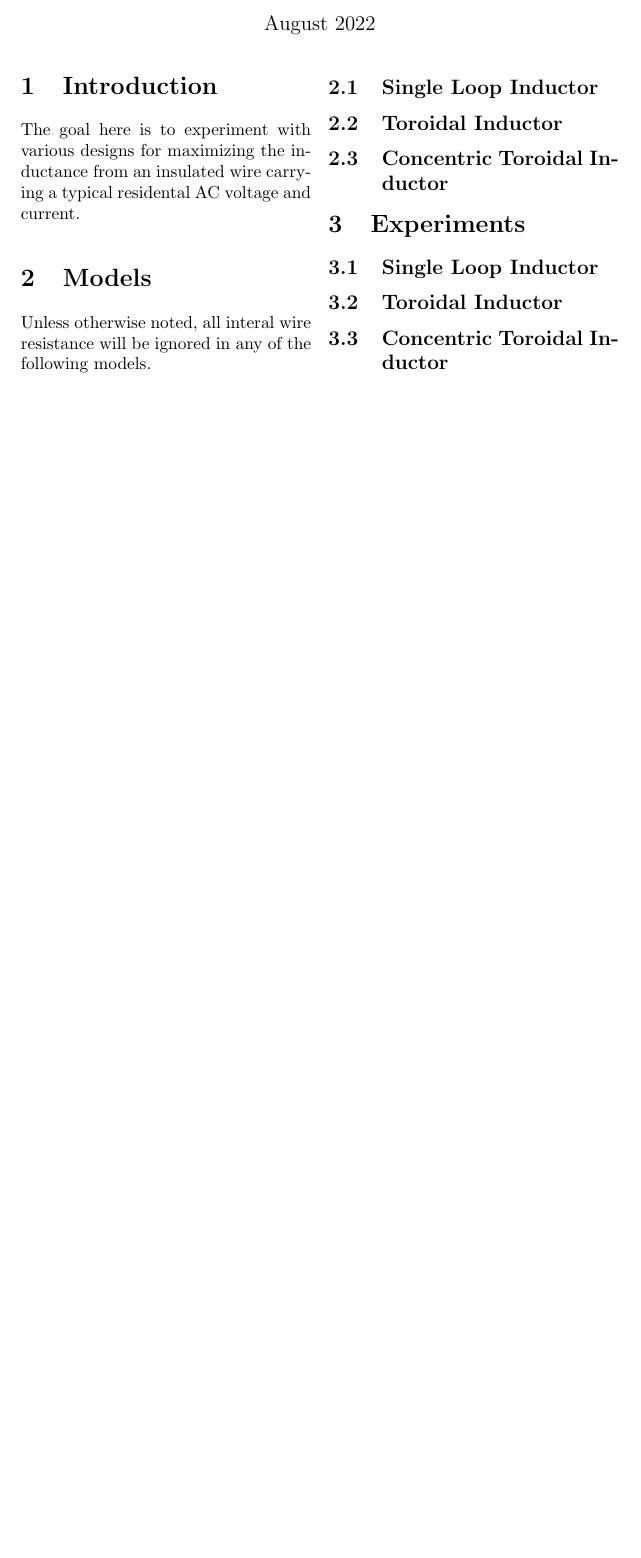
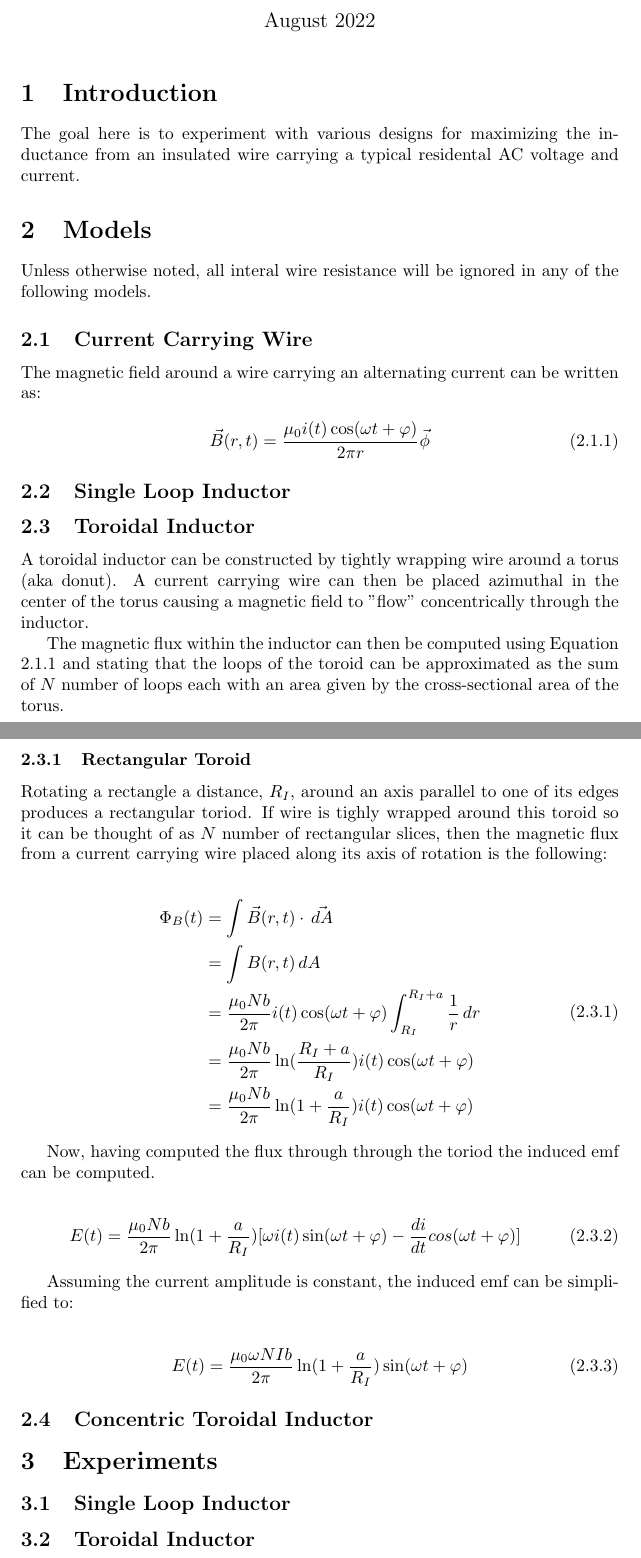
Before and after one commit to z5labs/zeus, a LaTeX document (hardware/inductor/ac/research.tex): part of the page before the commit and two parts of pages 1 and 2 of 2 after it, the two joined at a grey line, cut so that both start at the same text, the shorter picture padded with empty space. Compiled offline with pdfLaTeX.

Commit message:
feat(ac/cable-induction): added mathematical model for induction in a square toroid

```diff
--- a/hardware/inductor/ac/research.tex
+++ b/hardware/inductor/ac/research.tex
@@ -1,13 +1,13 @@
 \documentclass{article}
 
-\usepackage{multicol}
+\usepackage{amsmath}
+\numberwithin{equation}{subsection}
 
 \title{Analyzing induction from an insulated wire carrying AC current}
 \author{Carson Derr <cakub6@gmx.com>}
 \date{August 2022}
 \begin{document}
 \maketitle
-\begin{multicols}{2}
 
 \section{Introduction}
 The goal here is to experiment with various designs for maximizing the inductance
@@ -16,9 +16,58 @@ from an insulated wire carrying a typical residental AC voltage and current.
 \section{Models}
 Unless otherwise noted, all interal wire resistance will be ignored in any of the following models.
 
+\subsection{Current Carrying Wire}
+
+The magnetic field around a wire carrying an alternating current can be written as:
+
+\begin{equation}
+\vec{B}(r, t) = \frac{\mu_0 i(t) \cos(\omega t + \varphi)}{2 \pi r}\vec{\phi}
+\end{equation}
+
 \subsection{Single Loop Inductor}
 
 \subsection{Toroidal Inductor}
+
+A toroidal inductor can be constructed by tightly wrapping wire around a torus (aka donut). A current
+carrying wire can then be placed azimuthal in the center of the torus causing a magnetic field to "flow"
+concentrically through the inductor.
+
+The magnetic flux within the inductor can then be computed using Equation 2.1.1 and stating
+that the loops of the toroid can be approximated as the sum of \(N\) number of loops each with an area
+given by the cross-sectional area of the torus.
+
+\subsubsection{Rectangular Toroid}
+
+Rotating a rectangle a distance, \(R_I\), around an axis parallel to one of its edges produces a rectangular toriod. If
+wire is tighly wrapped around this toroid so it can be thought of as \(N\) number of rectangular slices,
+then the magnetic flux from a current carrying wire placed along its axis of rotation is the following:
+
+\begin{equation}
+\begin{split}
+\Phi_B(t) & = \int \vec{B}(r, t) \cdot \, \vec{dA} \\
+  & = \int B(r, t) \, dA \\
+  & = \frac{\mu_0 N b}{2 \pi} i(t) \cos(\omega t + \varphi) \int_{R_I}^{R_I + a} \frac{1}{r} \, dr \\
+  & = \frac{\mu_0 N b}{2 \pi} \ln(\frac{R_I + a}{R_I}) i(t) \cos(\omega t + \varphi) \\
+  & = \frac{\mu_0 N b}{2 \pi} \ln(1 + \frac{a}{R_I}) i(t) \cos(\omega t + \varphi)
+\end{split}
+\end{equation}
+
+Now, having computed the flux through through the toriod the induced emf can be computed.
+
+\begin{equation}
+\begin{split}
+E(t) = \frac{\mu_0 N b}{2 \pi} \ln(1 + \frac{a}{R_I}) [ \omega i(t) \sin(\omega t + \varphi) - \frac{di}{dt} cos(\omega t + \varphi)]
+\end{split}
+\end{equation}
+
+Assuming the current amplitude is constant, the induced emf can be simplified to:
+
+\begin{equation}
+\begin{split}
+E(t) = \frac{\mu_0 \omega N I b}{2 \pi} \ln(1 + \frac{a}{R_I}) \sin(\omega t + \varphi)
+\end{split}
+\end{equation}
+
 
 \subsection{Concentric Toroidal Inductor}
 
```
Also changed, not shown: hardware/inductor/ac/research.tex (1 more changed lines), 2 other files.
